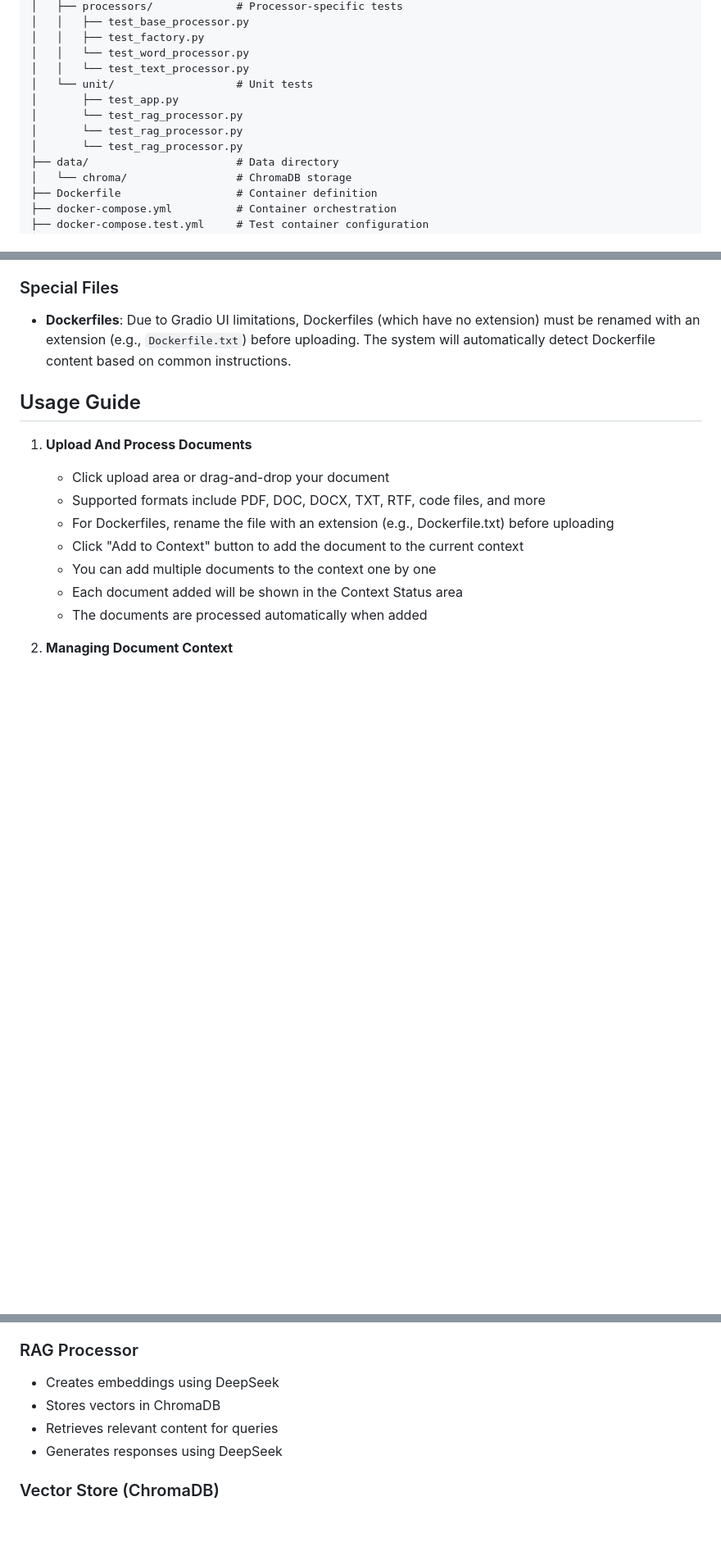
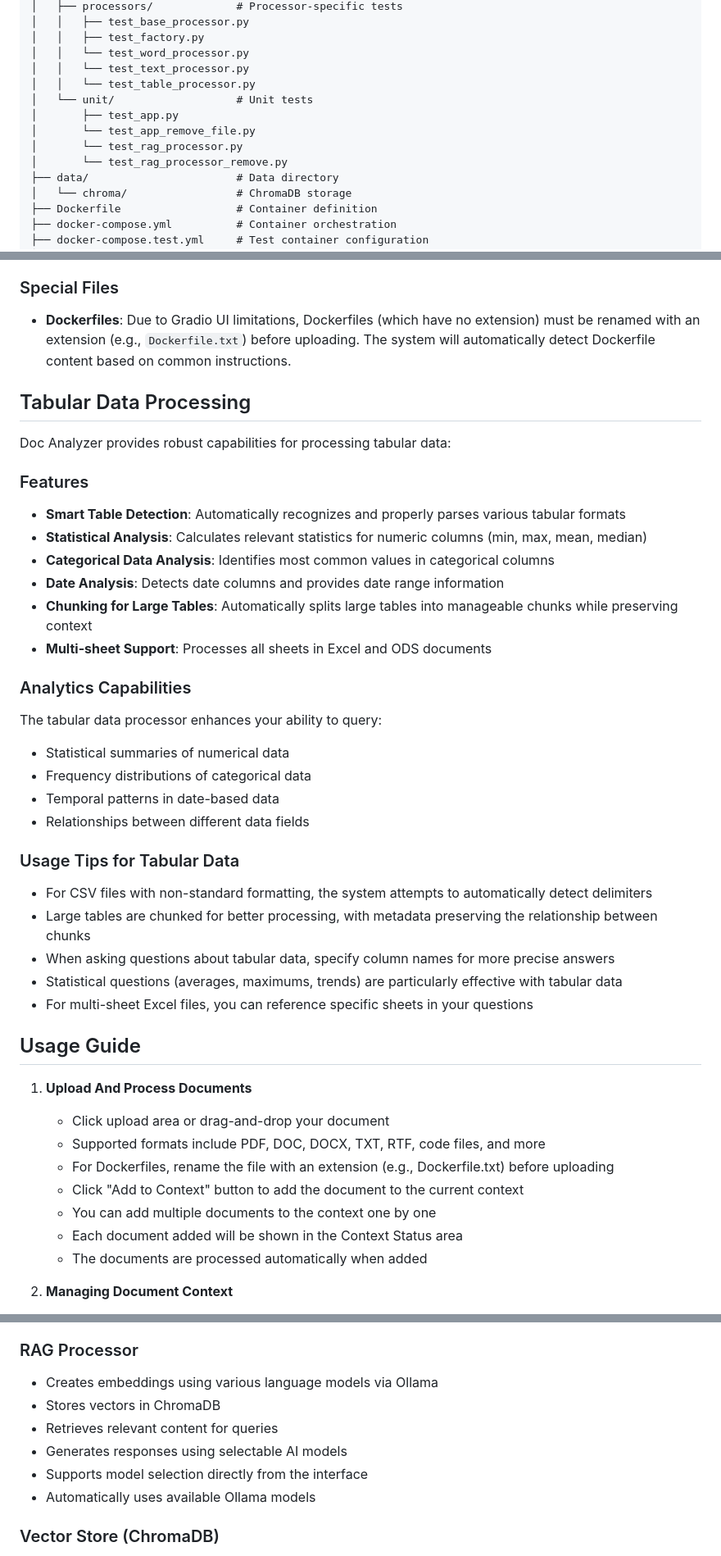
Before and after one commit to MatteoAdamo82/doc-analyzer, a Markdown page: README.md, 3 parts joined by grey strips. Shown: that part at 82% size. Drawn GitHub-style; blank space fills up the shorter version.

Commit message:
docs: update README with tabular data processing details
- Add information about new TableProcessor capabilities
- Document supported tabular file formats (Excel, CSV, ODS, JSON)
- Add usage tips for querying tabular data
- Update architecture section with TableProcessor details
- Clarify multi-model AI support in RAG processor

```diff
--- a/README.md
+++ b/README.md
@@ -46,11 +46,12 @@ doc-analyzer/
 │   │   ├── test_factory.py
 │   │   └── test_word_processor.py
 │   │   └── test_text_processor.py
+│   │   └── test_table_processor.py
 │   └── unit/                   # Unit tests
 │       ├── test_app.py
+│       └── test_app_remove_file.py
 │       └── test_rag_processor.py
-│       └── test_rag_processor.py
-│       └── test_rag_processor.py
+│       └── test_rag_processor_remove.py
 ├── data/                       # Data directory
 │   └── chroma/                 # ChromaDB storage
 ├── Dockerfile                  # Container definition
@@ -148,6 +155,32 @@ Doc Analyzer supports a wide range of file formats:
 
 ### Special Files
 - **Dockerfiles**: Due to Gradio UI limitations, Dockerfiles (which have no extension) must be renamed with an extension (e.g., `Dockerfile.txt`) before uploading. The system will automatically detect Dockerfile content based on common instructions.
+
+## Tabular Data Processing
+
+Doc Analyzer provides robust capabilities for processing tabular data:
+
+### Features
+- **Smart Table Detection**: Automatically recognizes and properly parses various tabular formats
+- **Statistical Analysis**: Calculates relevant statistics for numeric columns (min, max, mean, median)
+- **Categorical Data Analysis**: Identifies most common values in categorical columns
+- **Date Analysis**: Detects date columns and provides date range information
+- **Chunking for Large Tables**: Automatically splits large tables into manageable chunks while preserving context
+- **Multi-sheet Support**: Processes all sheets in Excel and ODS documents
+
+### Analytics Capabilities
+The tabular data processor enhances your ability to query:
+- Statistical summaries of numerical data
+- Frequency distributions of categorical data
+- Temporal patterns in date-based data
+- Relationships between different data fields
+
+### Usage Tips for Tabular Data
+- For CSV files with non-standard formatting, the system attempts to automatically detect delimiters
+- Large tables are chunked for better processing, with metadata preserving the relationship between chunks
+- When asking questions about tabular data, specify column names for more precise answers
+- Statistical questions (averages, maximums, trends) are particularly effective with tabular data
+- For multi-sheet Excel files, you can reference specific sheets in your questions
 
 ## Usage Guide
 
@@ -229,10 +262,12 @@ The application consists of several components:
   - Identifies Dockerfiles based on content patterns
 
 ### RAG Processor
-- Creates embeddings using DeepSeek
+- Creates embeddings using various language models via Ollama
 - Stores vectors in ChromaDB
 - Retrieves relevant content for queries
-- Generates responses using DeepSeek
+- Generates responses using selectable AI models
+- Supports model selection directly from the interface
+- Automatically uses available Ollama models
 
 ### Vector Store (ChromaDB)
 - Stores document embeddings from multiple documents
```
Also changed, not shown: other parts of README.md (+6 -0 lines).
